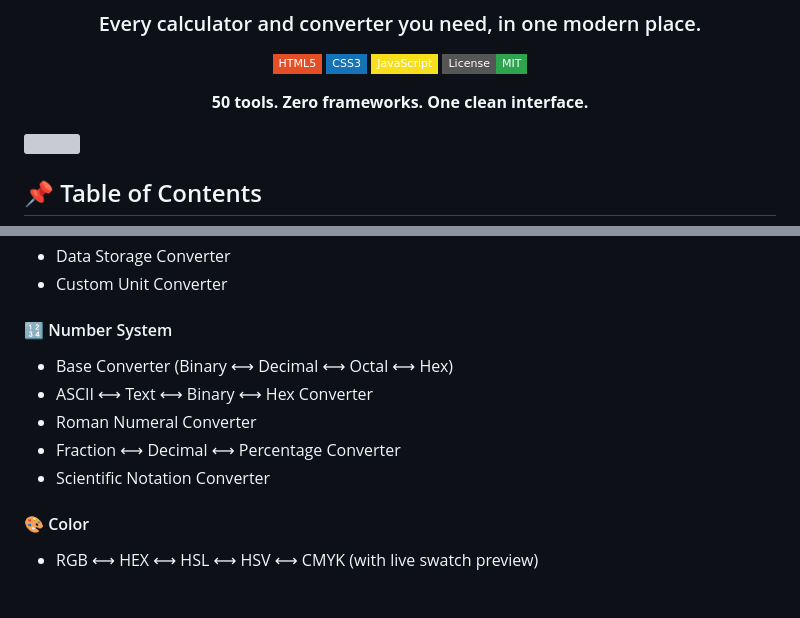
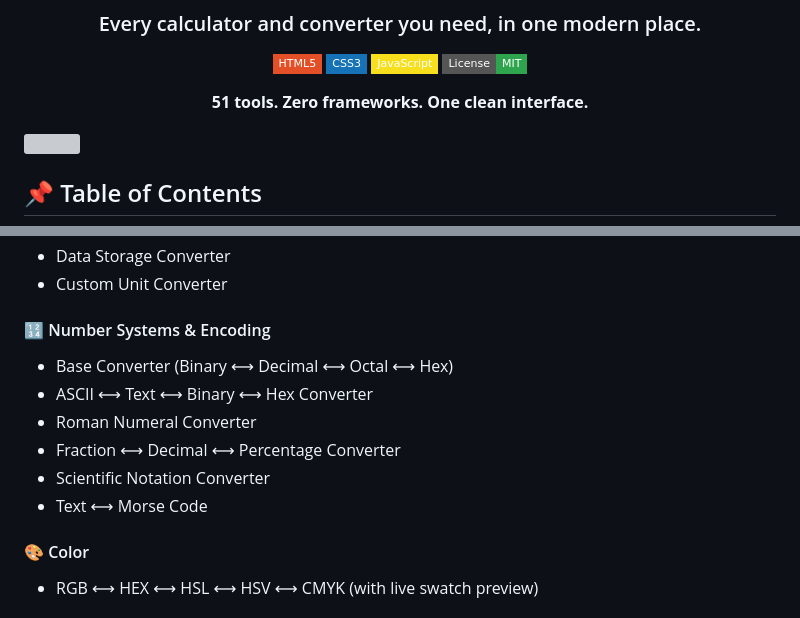
Before and after one commit to TajkirHossen-14/CalcSuite, a Markdown page: README.md, 2 parts joined by grey strips. Rendered like a GitHub page; badges without logos; grey boxes are pictures that could not be loaded.

```diff
--- a/README.md
+++ b/README.md
@@ -13,7 +13,7 @@
 ![JavaScript](https://img.shields.io/badge/JavaScript-F7DF1E?style=flat-square&logo=javascript&logoColor=black)
 ![License](https://img.shields.io/badge/License-MIT-2ea44f?style=flat-square)
 
-**50 tools. Zero frameworks. One clean interface.**
+**51 tools. Zero frameworks. One clean interface.**
 
 </div>
 
@@ -144,12 +144,13 @@
 - Data Storage Converter
 - Custom Unit Converter
 
-#### 🔢 Number System
+#### 🔢 Number Systems & Encoding
 - Base Converter (Binary ⟷ Decimal ⟷ Octal ⟷ Hex)
 - ASCII ⟷ Text ⟷ Binary ⟷ Hex Converter
 - Roman Numeral Converter
 - Fraction ⟷ Decimal ⟷ Percentage Converter
 - Scientific Notation Converter
+- Text ⟷ Morse Code
 
 #### 🎨 Color
 - RGB ⟷ HEX ⟷ HSL ⟷ HSV ⟷ CMYK (with live swatch preview)
```
